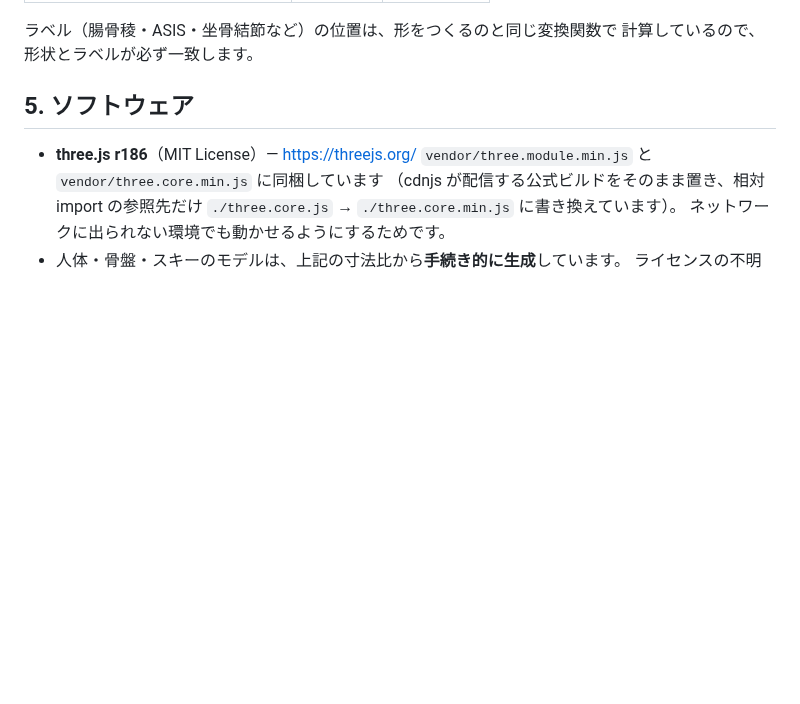
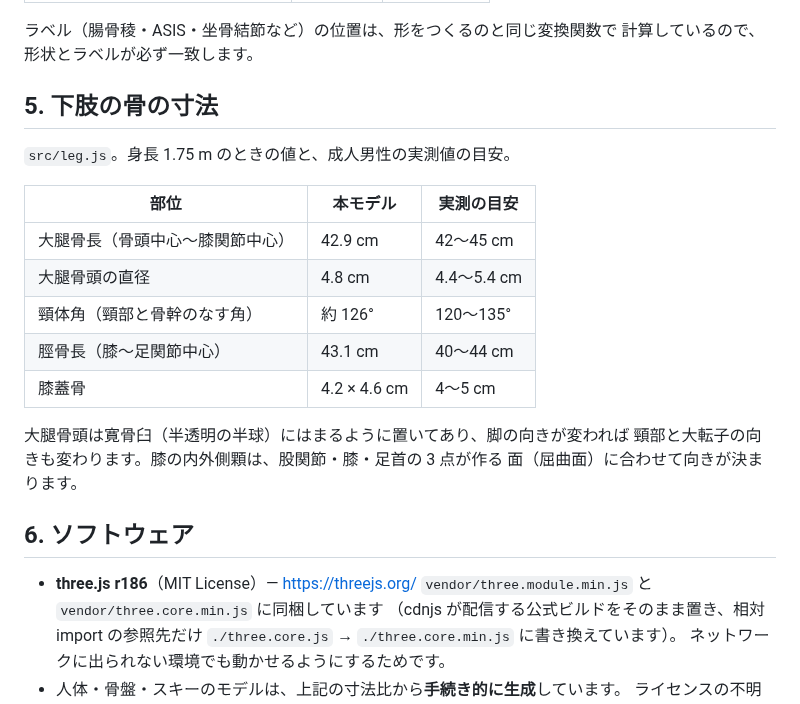
Before and after one commit to itosky79/ski, a Markdown page: docs/REFERENCES.md, the part around the change. GitHub-like rendering; blank space fills up the shorter version.

```diff
--- a/docs/REFERENCES.md
+++ b/docs/REFERENCES.md
@@ -132,7 +132,23 @@ D. A. Winter, *Biomechanics and Motor Control of Human Movement*, 4th ed. (Wiley
 ラベル（腸骨稜・ASIS・坐骨結節など）の位置は、形をつくるのと同じ変換関数で
 計算しているので、形状とラベルが必ず一致します。
 
-## 5. ソフトウェア
+## 5. 下肢の骨の寸法
+
+`src/leg.js`。身長 1.75 m のときの値と、成人男性の実測値の目安。
+
+| 部位 | 本モデル | 実測の目安 |
+|---|---|---|
+| 大腿骨長（骨頭中心〜膝関節中心） | 42.9 cm | 42〜45 cm |
+| 大腿骨頭の直径 | 4.8 cm | 4.4〜5.4 cm |
+| 頸体角（頸部と骨幹のなす角） | 約 126° | 120〜135° |
+| 脛骨長（膝〜足関節中心） | 43.1 cm | 40〜44 cm |
+| 膝蓋骨 | 4.2 × 4.6 cm | 4〜5 cm |
+
+大腿骨頭は寛骨臼（半透明の半球）にはまるように置いてあり、脚の向きが変われば
+頸部と大転子の向きも変わります。膝の内外側顆は、股関節・膝・足首の 3 点が作る
+面（屈曲面）に合わせて向きが決まります。
+
+## 6. ソフトウェア
 
 - **three.js r186**（MIT License）— <https://threejs.org/>
   `vendor/three.module.min.js` と `vendor/three.core.min.js` に同梱しています
```
Also changed, not shown: README.md (+24 -1 lines), docs/images/first-person.png, docs/images/gs.png, docs/images/overview.png, docs/images/pelvis.png, 8 other files.
